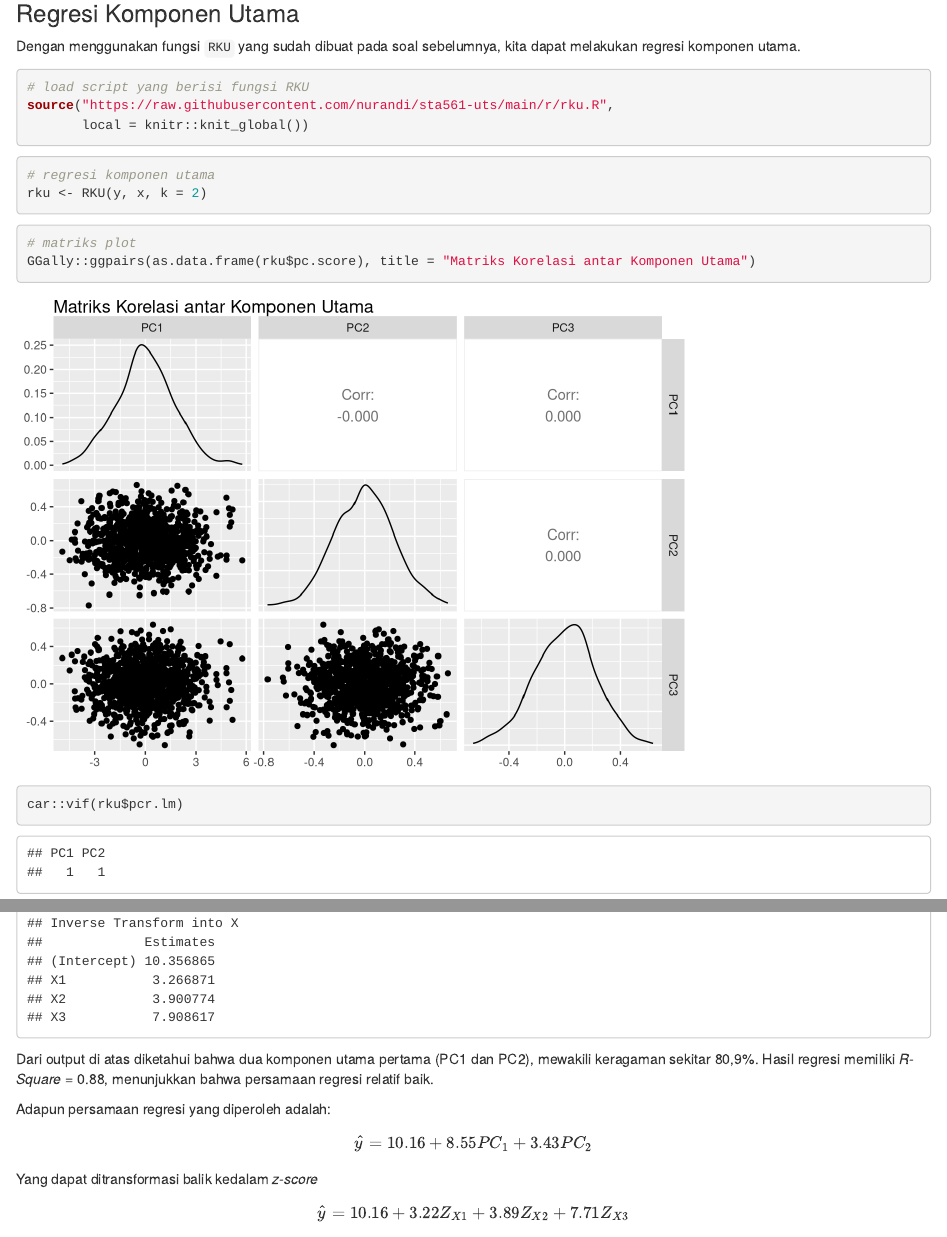
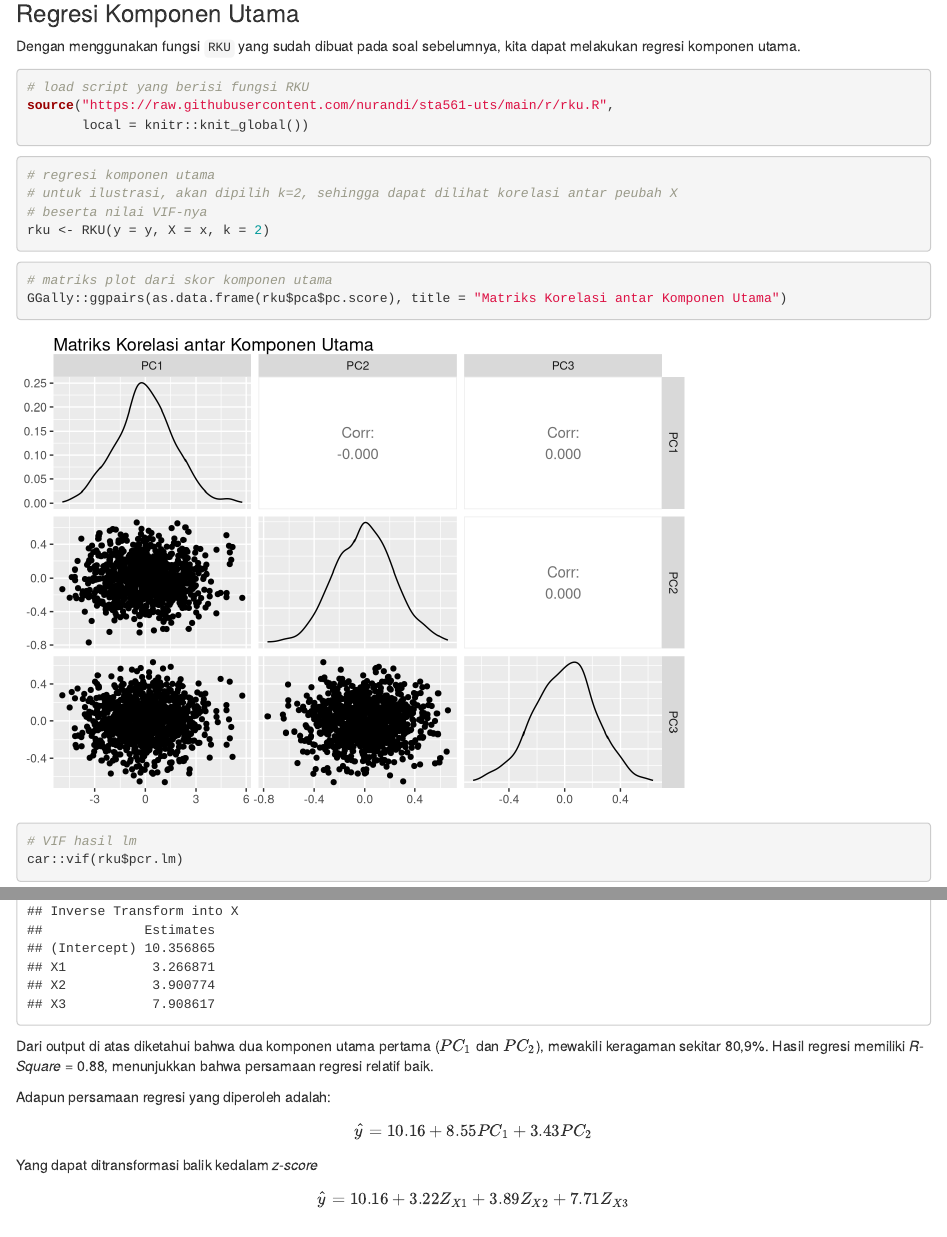
Before and after one commit to nurandi/sta561-uts, an R Markdown document (rmd/03-rku2.Rmd): the page in a window 1100 px wide, from 3280 px down, and a second part further down, joined at a grey line. Rendered offline with R 4.5, knitr and Pandoc, with nearby package versions.

Commit message:
add notes

````diff
--- a/rmd/03-rku2.Rmd
+++ b/rmd/03-rku2.Rmd
@@ -140,13 +140,16 @@ source("https://raw.githubusercontent.com/nurandi/sta561-uts/main/r/rku.R",
 
 ```{r}
 # regresi komponen utama
-rku <- RKU(y, x, k = 2)
+# untuk ilustrasi, akan dipilih k=2, sehingga dapat dilihat korelasi antar peubah X
+# beserta nilai VIF-nya
+rku <- RKU(y = y, X = x, k = 2)
 ```
 
 ```{r}
-# matriks plot
-GGally::ggpairs(as.data.frame(rku$pc.score), title = "Matriks Korelasi antar Komponen Utama")
+# matriks plot dari skor komponen utama
+GGally::ggpairs(as.data.frame(rku$pca$pc.score), title = "Matriks Korelasi antar Komponen Utama")
 
+# VIF hasil lm
 car::vif(rku$pcr.lm)
 ```
 
@@ -158,7 +161,7 @@ Selanjutnya, fungsi generik `print` berikut menampilkan hasil analisis regresi k
 print(rku, mode = "ext")
 ```
 
-Dari output di atas diketahui bahwa dua komponen utama pertama (PC1 dan PC2), mewakili keragaman sekitar 80,9%. Hasil regresi memiliki *R-Square* = 0.88, menunjukkan bahwa persamaan regresi relatif baik.
+Dari output di atas diketahui bahwa dua komponen utama pertama ($PC_1$ dan $PC_2$), mewakili keragaman sekitar 80,9%. Hasil regresi memiliki *R-Square* = 0.88, menunjukkan bahwa persamaan regresi relatif baik.
 
 Adapun persamaan regresi yang diperoleh adalah:
 
````
Also changed, not shown: shinyapp/md/03-rku2.html.
